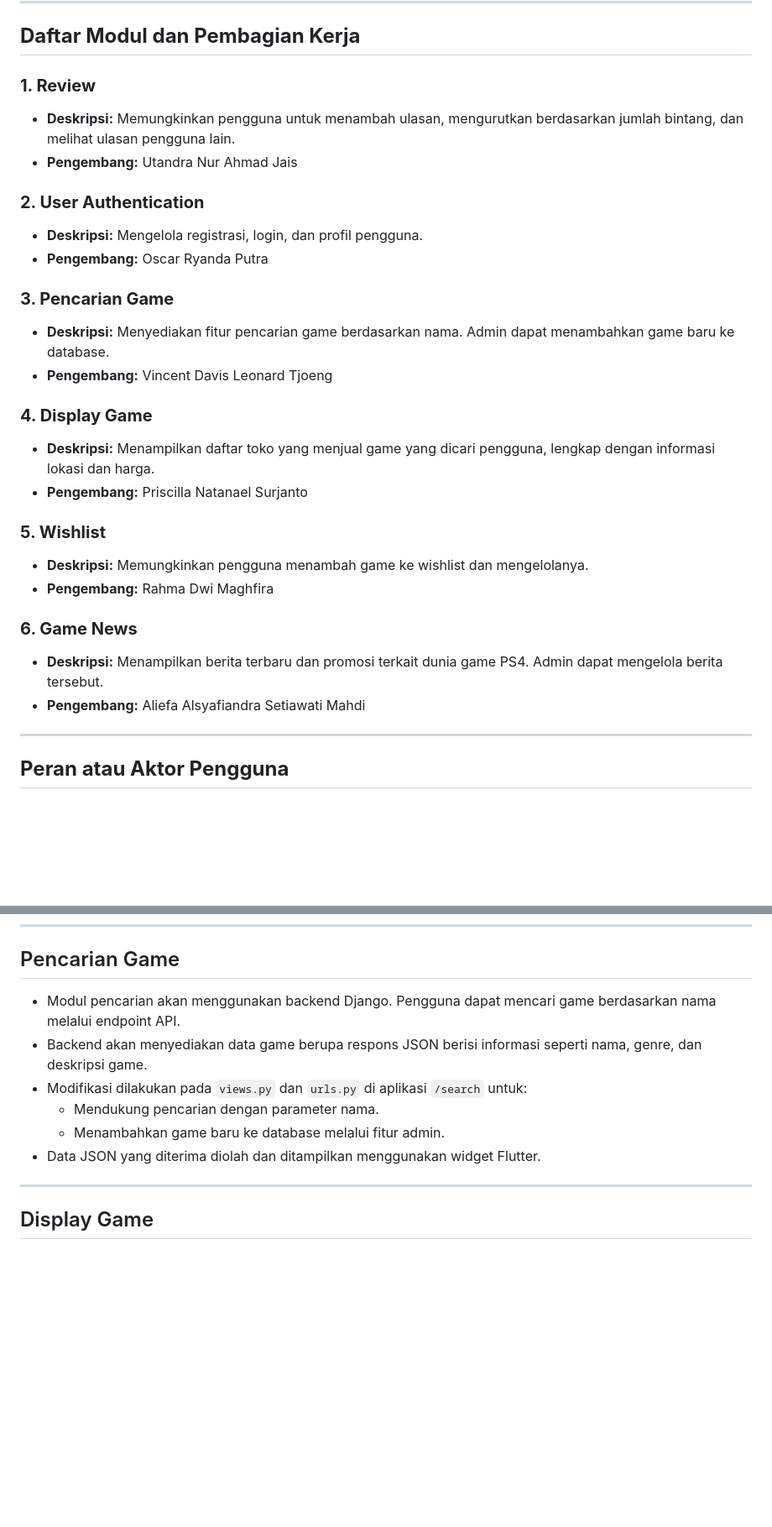
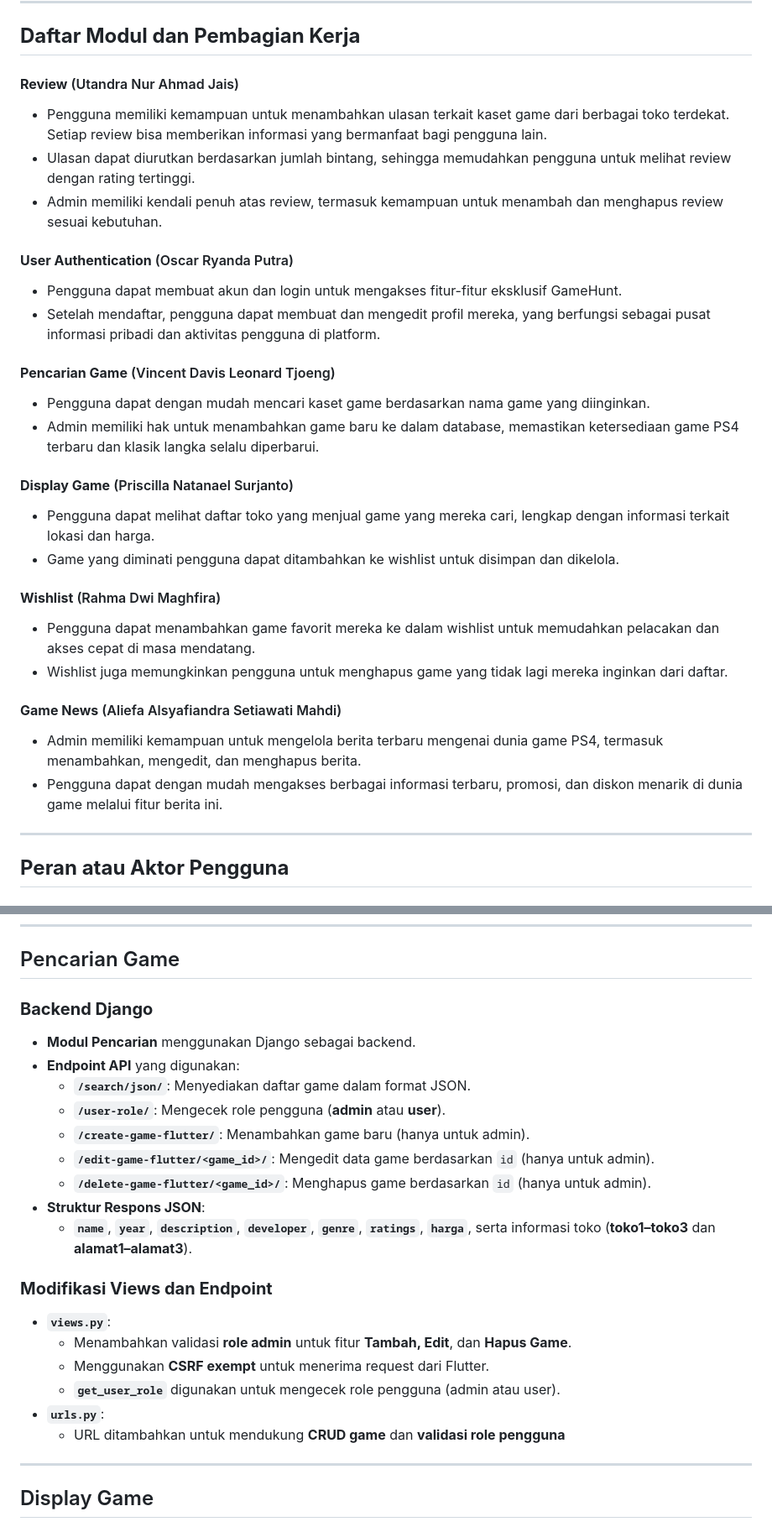
Before and after one commit to sincostandra/GameHunt-mobile, a Markdown page: README.md, 2 parts joined by grey strips. Shown: that part at 84% size. GitHub-like rendering; blank space fills up the shorter version.

Commit message:
update search README.md

```diff
--- a/README.md
+++ b/README.md
@@ -25,30 +25,36 @@ Aplikasi ini mengintegrasikan layanan web Django dari proyek tengah semester unt
 
 ## **Daftar Modul dan Pembagian Kerja**
 
-### **1. Review**
-- **Deskripsi:** Memungkinkan pengguna untuk menambah ulasan, mengurutkan berdasarkan jumlah bintang, dan melihat ulasan pengguna lain.
-- **Pengembang:** Utandra Nur Ahmad Jais
+#### **Review** (Utandra Nur Ahmad Jais)
 
-### **2. User Authentication**
-- **Deskripsi:** Mengelola registrasi, login, dan profil pengguna.
-- **Pengembang:** Oscar Ryanda Putra
+- Pengguna memiliki kemampuan untuk menambahkan ulasan terkait kaset game dari berbagai toko terdekat. Setiap review bisa memberikan informasi yang bermanfaat bagi pengguna lain.
+- Ulasan dapat diurutkan berdasarkan jumlah bintang, sehingga memudahkan pengguna untuk melihat review dengan rating tertinggi.
+- Admin memiliki kendali penuh atas review, termasuk kemampuan untuk menambah dan menghapus review sesuai kebutuhan.
 
-### **3. Pencarian Game**
-- **Deskripsi:** Menyediakan fitur pencarian game berdasarkan nama. Admin dapat menambahkan game baru ke database.
-- **Pengembang:** Vincent Davis Leonard Tjoeng
+#### **User Authentication** (Oscar Ryanda Putra)
 
-### **4. Display Game**
-- **Deskripsi:** Menampilkan daftar toko yang menjual game yang dicari pengguna, lengkap dengan informasi lokasi dan harga.
-- **Pengembang:** Priscilla Natanael Surjanto
+- Pengguna dapat membuat akun dan login untuk mengakses fitur-fitur eksklusif GameHunt.
+- Setelah mendaftar, pengguna dapat membuat dan mengedit profil mereka, yang berfungsi sebagai pusat informasi pribadi dan aktivitas pengguna di platform.
 
-### **5. Wishlist**
-- **Deskripsi:** Memungkinkan pengguna menambah game ke wishlist dan mengelolanya.
-- **Pengembang:** Rahma Dwi Maghfira
+#### **Pencarian Game** (Vincent Davis Leonard Tjoeng)
 
-### **6. Game News**
-- **Deskripsi:** Menampilkan berita terbaru dan promosi terkait dunia game PS4. Admin dapat mengelola berita tersebut.
-- **Pengembang:** Aliefa Alsyafiandra Setiawati Mahdi
+- Pengguna dapat dengan mudah mencari kaset game berdasarkan nama game yang diinginkan.
+- Admin memiliki hak untuk menambahkan game baru ke dalam database, memastikan ketersediaan game PS4 terbaru dan klasik langka selalu diperbarui.
 
+#### **Display Game** (Priscilla Natanael Surjanto)
+
+- Pengguna dapat melihat daftar toko yang menjual game yang mereka cari, lengkap dengan informasi terkait lokasi dan harga.
+- Game yang diminati pengguna dapat ditambahkan ke wishlist untuk disimpan dan dikelola.
+
+#### **Wishlist** (Rahma Dwi Maghfira)
+
+- Pengguna dapat menambahkan game favorit mereka ke dalam wishlist untuk memudahkan pelacakan dan akses cepat di masa mendatang.
+- Wishlist juga memungkinkan pengguna untuk menghapus game yang tidak lagi mereka inginkan dari daftar.
+
+#### **Game News** (Aliefa Alsyafiandra Setiawati Mahdi)
+
+- Admin memiliki kemampuan untuk mengelola berita terbaru mengenai dunia game PS4, termasuk menambahkan, mengedit, dan menghapus berita.
+- Pengguna dapat dengan mudah mengakses berbagai informasi terbaru, promosi, dan diskon menarik di dunia game melalui fitur berita ini.
 ---
 
 ## **Peran atau Aktor Pengguna**
@@ -83,12 +89,24 @@ Pengguna terdaftar memiliki akses ke fitur berikut:
 ---
 
 ## Pencarian Game
-- Modul pencarian akan menggunakan backend Django. Pengguna dapat mencari game berdasarkan nama melalui endpoint API.
-- Backend akan menyediakan data game berupa respons JSON berisi informasi seperti nama, genre, dan deskripsi game.
-- Modifikasi dilakukan pada `views.py` dan `urls.py` di aplikasi `/search` untuk:
-  - Mendukung pencarian dengan parameter nama.
-  - Menambahkan game baru ke database melalui fitur admin.
-- Data JSON yang diterima diolah dan ditampilkan menggunakan widget Flutter.
+### **Backend Django**
+- **Modul Pencarian** menggunakan Django sebagai backend.
+- **Endpoint API** yang digunakan:
+  - **`/search/json/`**: Menyediakan daftar game dalam format JSON.
+  - **`/user-role/`**: Mengecek role pengguna (**admin** atau **user**).
+  - **`/create-game-flutter/`**: Menambahkan game baru (hanya untuk admin).
+  - **`/edit-game-flutter/<game_id>/`**: Mengedit data game berdasarkan `id` (hanya untuk admin).
+  - **`/delete-game-flutter/<game_id>/`**: Menghapus game berdasarkan `id` (hanya untuk admin).
+- **Struktur Respons JSON**:
+  - **`name`**, **`year`**, **`description`**, **`developer`**, **`genre`**, **`ratings`**, **`harga`**, serta informasi toko (**toko1–toko3** dan **alamat1–alamat3**).
+
+### **Modifikasi Views dan Endpoint**
+- **`views.py`**:
+  - Menambahkan validasi **role admin** untuk fitur **Tambah, Edit**, dan **Hapus Game**.
+  - Menggunakan **CSRF exempt** untuk menerima request dari Flutter.
+  - **`get_user_role`** digunakan untuk mengecek role pengguna (admin atau user).
+- **`urls.py`**:
+  - URL ditambahkan untuk mendukung **CRUD game** dan **validasi role pengguna**
 
 ---
 
```
